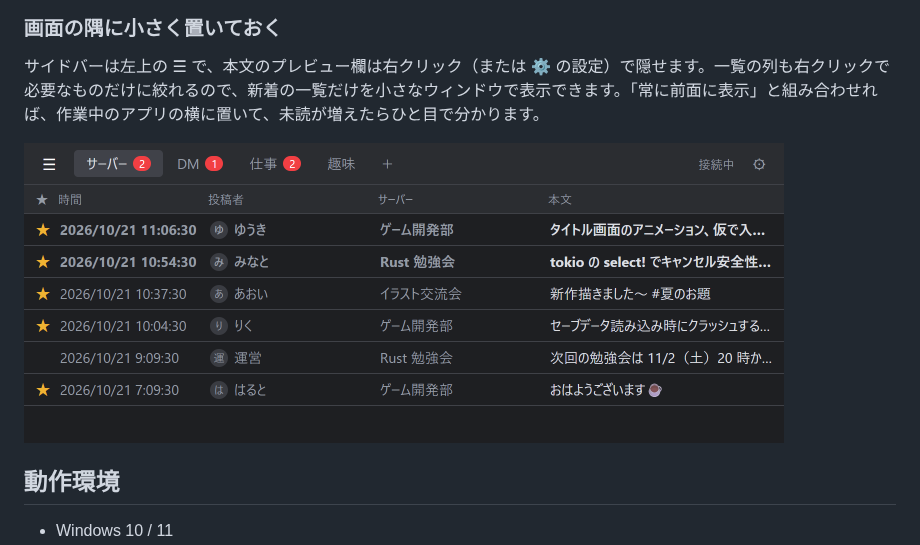
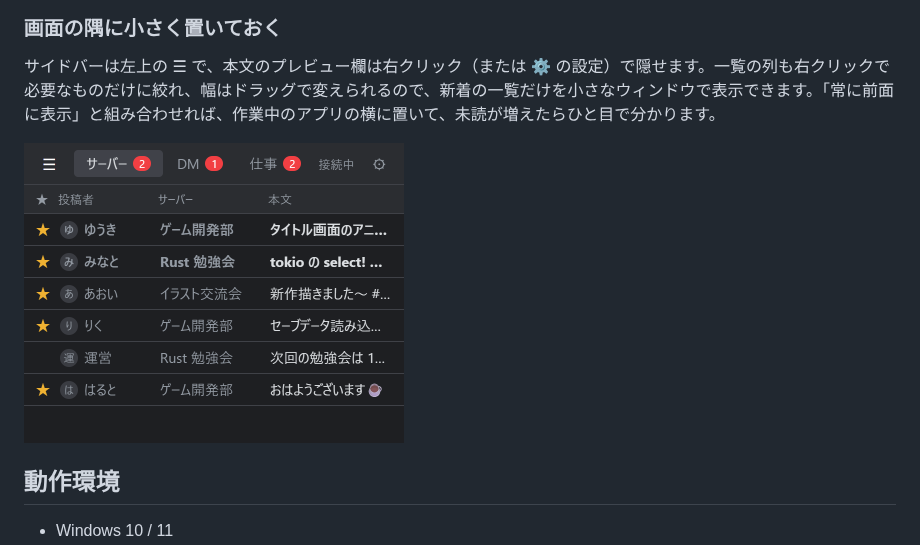
Before and after one commit to Tomozow/DashTray, a Markdown page: README.md, the part around the change. Drawn GitHub-style; pictures changed too: docs/scene-minimal.png.

Commit message:
ミニマル表示の画像を時間列なし・幅半分に差し替え
Co-Authored-By: Claude Opus 5.5 <noreply@anthropic.com>

```diff
--- a/README.md
+++ b/README.md
@@ -29,9 +29,9 @@ Windows の起動と一緒に裏で立ち上がり、止まっていた間に届
 <img src="docs/scene-open.png" alt="メッセージの右クリックメニュー" width="832">
 
 ### 画面の隅に小さく置いておく
-サイドバーは左上の ☰ で、本文のプレビュー欄は右クリック（または ⚙ の設定）で隠せます。一覧の列も右クリックで必要なものだけに絞れるので、新着の一覧だけを小さなウィンドウで表示できます。「常に前面に表示」と組み合わせれば、作業中のアプリの横に置いて、未読が増えたらひと目で分かります。
+サイドバーは左上の ☰ で、本文のプレビュー欄は右クリック（または ⚙ の設定）で隠せます。一覧の列も右クリックで必要なものだけに絞れ、幅はドラッグで変えられるので、新着の一覧だけを小さなウィンドウで表示できます。「常に前面に表示」と組み合わせれば、作業中のアプリの横に置いて、未読が増えたらひと目で分かります。
 
-<img src="docs/scene-minimal.png" alt="サイドバーとプレビューを隠したミニマル表示" width="760">
+<img src="docs/scene-minimal.png" alt="サイドバーとプレビューを隠したミニマル表示" width="380">
 
 ## 動作環境
 
```
